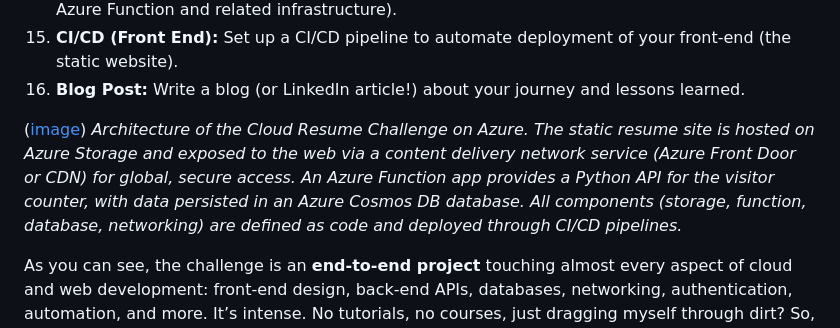
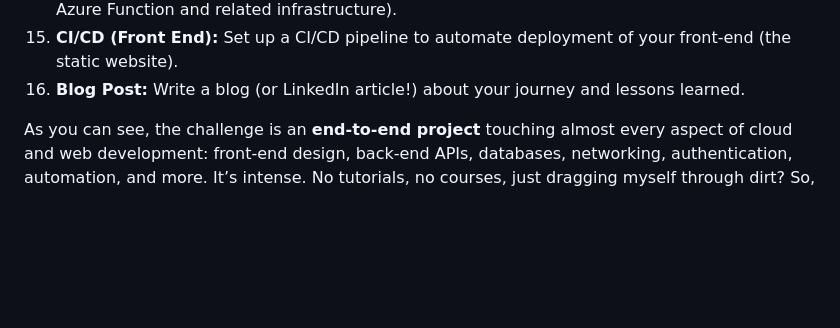
Before and after one commit to dineshpalli/cloudresumechallenge-azure, a Markdown page: README.md, the part around the change printed below. Drawn GitHub-style; blank space fills up the shorter version.

```diff
--- a/README.md
+++ b/README.md
@@ -38,8 +40,6 @@ Here’s a quick rundown of the **16 steps** in the Azure edition of the Cloud R
 14. **CI/CD (Back End):** Set up a CI/CD pipeline to automate deployment of your back-end (the Azure Function and related infrastructure).
 15. **CI/CD (Front End):** Set up a CI/CD pipeline to automate deployment of your front-end (the static website).
 16. **Blog Post:** Write a blog (or LinkedIn article!) about your journey and lessons learned.
-
- ([image]()) *Architecture of the Cloud Resume Challenge on Azure. The static resume site is hosted on Azure Storage and exposed to the web via a content delivery network service (Azure Front Door or CDN) for global, secure access. An Azure Function app provides a Python API for the visitor counter, with data persisted in an Azure Cosmos DB database. All components (storage, function, database, networking) are defined as code and deployed through CI/CD pipelines.*
 
 As you can see, the challenge is an **end-to-end project** touching almost every aspect of cloud and web development: front-end design, back-end APIs, databases, networking, authentication, automation, and more. It’s intense. No tutorials, no courses, just dragging myself through dirt? So, I finished cloud resume challenge in MS Azure - the turnkey github repo can be found here - feel free to fork / clone / star the repo. I knew I would hit roadblocks in each of these areas – and indeed I did. But with each obstacle came an opportunity to learn and grow. There were severael moments across the challenge where i had to show myself that I am with it or on it, which helped me learn a lot and not give up at the slightest sight of challenge / discomfort. This made me imbue a lot of learning and experience like, figure out where something broke, what broke, why it broke and then devising plans to how to fix the broken things, doing 'smoke-tests' and fixtures.
 
```
Also changed, not shown: other parts of README.md (+3 -1 lines).
